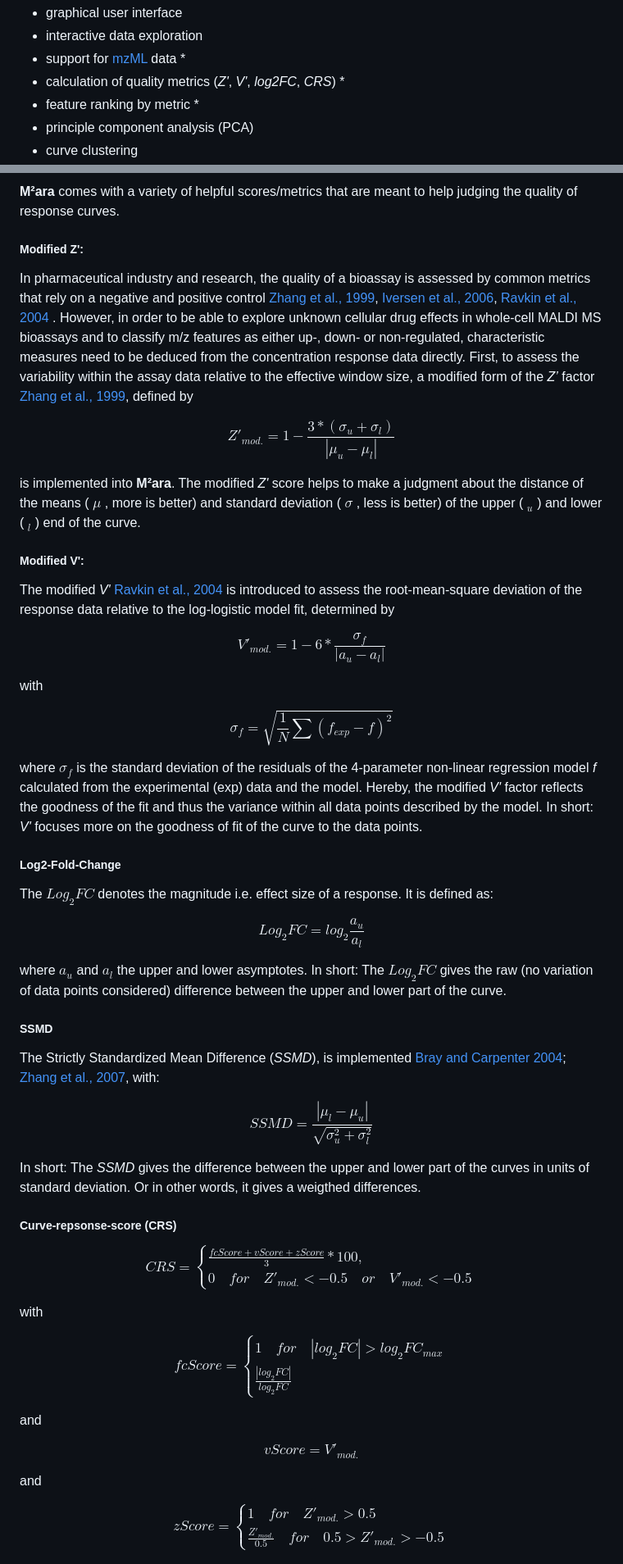
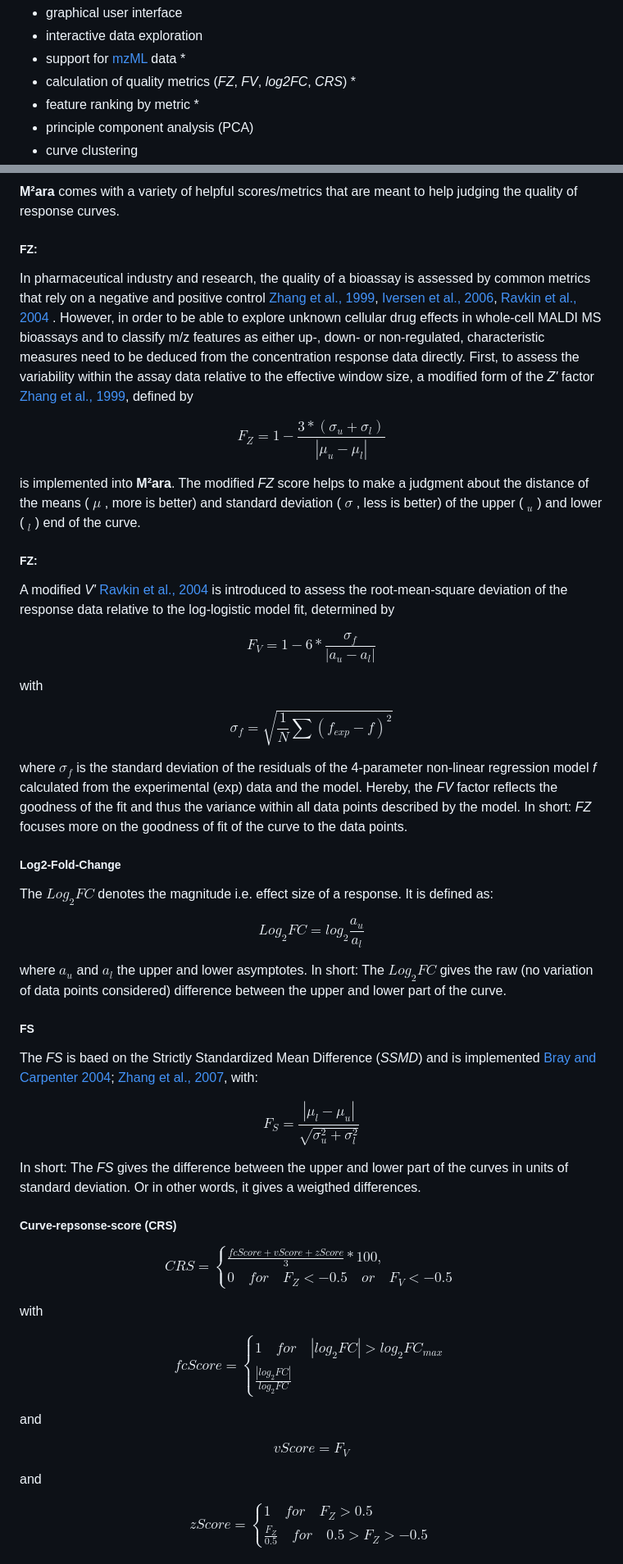
Before and after one commit to CeMOS-Mannheim/M2ara, a Markdown page: manual.md, 2 parts joined by grey strips. Shown: that part at 82% size. Drawn GitHub-style.

Commit message:
rename metrics (#4)
* clean up lasso experiment remnants

* sync package loading with req.txt file

* clean up redudant code to check and install packages

* update dockerfile to fix config errors when building

* set up tests for mzML and Bruker file loading

* clean up main directory

* activate GHA caching

* fix `zoo` dependency problem

* remove browser() for debugging pca plots.

* update actions/cache to v4.0.2

* update GHA to use versions instead of hashes

* add tests to GHA

* add test that checks if processing was sucessful

* set smoothHalfWindowSize to a more reasonable value

* remove devtools and use pak instead

* update metrics naming (mod Z' -> FZ, mod V' -> FV, SSMD -> FS

```diff
--- a/manual.md
+++ b/manual.md
@@ -27,7 +27,7 @@ The following features were already part of `MALDIcellassay`:
 -   graphical user interface
 -   interactive data exploration
 -   support for [mzML](#mzml) data \*
--   calculation of quality metrics (*Z'*, *V'*, *log2FC*, *CRS*) \*
+-   calculation of quality metrics (*FZ*, *FV*, *log2FC*, *CRS*) \*
 -   feature ranking by metric \*
 -   principle component analysis (PCA)
 -   curve clustering
@@ -147,22 +147,22 @@ Below the two plots the peak table is shown. Here all found signals as well as a
 
 **M²ara** comes with a variety of helpful scores/metrics that are meant to help judging the quality of response curves.
 
-##### Modified Z':
+##### FZ:
 
-In pharmaceutical industry and research, the quality of a bioassay is assessed by common metrics that rely on a negative and positive control [Zhang et al., 1999](https://pubmed.ncbi.nlm.nih.gov/10838414/), [Iversen et al., 2006](https://doi.org/10.1177/1087057105285610), [Ravkin et al., 2004](http://www.ravkin.net/articles/5322-7.pdf) . However, in order to be able to explore unknown cellular drug effects in whole-cell MALDI MS bioassays and to classify m/z features as either up-, down- or non-regulated, characteristic measures need to be deduced from the concentration response data directly. First, to assess the variability within the assay data relative to the effective window size, a modified form of the *Z’* factor [Zhang et al., 1999](https://pubmed.ncbi.nlm.nih.gov/10838414/), defined by
+In pharmaceutical industry and research, the quality of a bioassay is assessed by common metrics that rely on a negative and positive control [Zhang et al., 1999](https://pubmed.ncbi.nlm.nih.gov/10838414/), [Iversen et al., 2006](https://doi.org/10.1177/1087057105285610), [Ravkin et al., 2004](http://www.ravkin.net/articles/5322-7.pdf) . However, in order to be able to explore unknown cellular drug effects in whole-cell MALDI MS bioassays and to classify m/z features as either up-, down- or non-regulated, characteristic measures need to be deduced from the concentration response data directly. First, to assess the variability within the assay data relative to the effective window size, a modified form of the *Z'* factor [Zhang et al., 1999](https://pubmed.ncbi.nlm.nih.gov/10838414/), defined by
 
 $$
-Z'_{mod.} = 1-\frac{3*(\sigma_u+\sigma_l)}{|\mu_u-\mu_l|}
+F_{Z} = 1-\frac{3*(\sigma_u+\sigma_l)}{|\mu_u-\mu_l|}
 $$
 
-is implemented into **M²ara**. The modified *Z'* score helps to make a judgment about the distance of the means ( $\mu$ , more is better) and standard deviation ( $\sigma$ , less is better) of the upper ( $_u$ ) and lower ( $_l$ ) end of the curve.
+is implemented into **M²ara**. The modified *FZ* score helps to make a judgment about the distance of the means ( $\mu$ , more is better) and standard deviation ( $\sigma$ , less is better) of the upper ( $_u$ ) and lower ( $_l$ ) end of the curve.
 
-##### Modified V':
+##### FZ:
 
-The modified *V'* [Ravkin et al., 2004](http://www.ravkin.net/articles/5322-7.pdf) is introduced to assess the root-mean-square deviation of the response data relative to the log-logistic model fit, determined by
+A modified *V'* [Ravkin et al., 2004](http://www.ravkin.net/articles/5322-7.pdf) is introduced to assess the root-mean-square deviation of the response data relative to the log-logistic model fit, determined by
 
 $$
-V'_{mod.}=1-6*\frac{\sigma_f}{|a_u-a_l|}
+F_{V}=1-6*\frac{\sigma_f}{|a_u-a_l|}
 $$
 
 with
@@ -171,8 +171,8 @@ $$
 \sigma_f=\sqrt{\frac{1}{N}\sum(f_{exp}-f)^2}
 $$
 
-where $\sigma_f$ is the standard deviation of the residuals of the 4-parameter non-linear regression model *f* calculated from the experimental (exp) data and the model. Hereby, the modified *V'* factor reflects the goodness of the fit and thus the variance within all data points described by the model.
-In short: *V'* focuses more on the goodness of fit of the curve to the data points.
+where $\sigma_f$ is the standard deviation of the residuals of the 4-parameter non-linear regression model *f* calculated from the experimental (exp) data and the model. Hereby, the *FV* factor reflects the goodness of the fit and thus the variance within all data points described by the model.
+In short: *FZ* focuses more on the goodness of fit of the curve to the data points.
 
 ##### Log2-Fold-Change
 
@@ -185,22 +185,22 @@ $$
 where $a_u$ and $a_l$ the upper and lower asymptotes.
 In short: The $Log_2FC$ gives the raw (no variation of data points considered) difference between the upper and lower part of the curve.
 
-##### SSMD
+##### FS
 
-The Strictly Standardized Mean Difference (*SSMD*), is implemented [Bray and Carpenter 2004](https://pubmed.ncbi.nlm.nih.gov/23469374/); [Zhang et al., 2007](https://doi.org/10.1016/j.ygeno.2006.12.014), with:
+The *FS* is baed on the Strictly Standardized Mean Difference (*SSMD*) and is implemented [Bray and Carpenter 2004](https://pubmed.ncbi.nlm.nih.gov/23469374/); [Zhang et al., 2007](https://doi.org/10.1016/j.ygeno.2006.12.014), with:
 
 $$
-SSMD = \frac{|\mu_l-\mu_u|}{\sqrt{\sigma^2_u+\sigma^2_l}}
+F_S = \frac{|\mu_l-\mu_u|}{\sqrt{\sigma^2_u+\sigma^2_l}}
 $$
 
-In short: The *SSMD* gives the difference between the upper and lower part of the curves in units of standard deviation. Or in other words, it gives a weigthed differences.
+In short: The *FS* gives the difference between the upper and lower part of the curves in units of standard deviation. Or in other words, it gives a weigthed differences.
 
 ##### Curve-repsonse-score (CRS)
 
 $$CRS=
 \begin{cases}
 \frac{fcScore+vScore+zScore}{3}*100,\\
-0 \quad for \quad Z'_{mod.}<-0.5 \quad or \quad V'_{mod.}<-0.5
+0 \quad for \quad F_{Z}<-0.5 \quad or \quad F_{V}<-0.5
 \end{cases}$$
 
 with
@@ -213,13 +213,13 @@ $$fcScore=
 
 and
 
-$$vScore=V'_{mod.}$$
+$$vScore=F_{V}$$
 
 and
 
 $$zScore=
 \begin{cases}
-1 \quad for \quad Z'_{mod.}>0.5\\
-\frac{Z'_{mod.}}{0.5} \quad for \quad 0.5 > Z'_{mod.}>-0.5
+1 \quad for \quad F_{Z}>0.5\\
+\frac{F_{Z}}{0.5} \quad for \quad 0.5 > F_{Z}>-0.5
 \end{cases}$$
 
```
Also changed, not shown: other parts of manual.md (+4 -4 lines), README.md (+34 -35 lines), figures/logo_resized.png (added), 7 other files.
